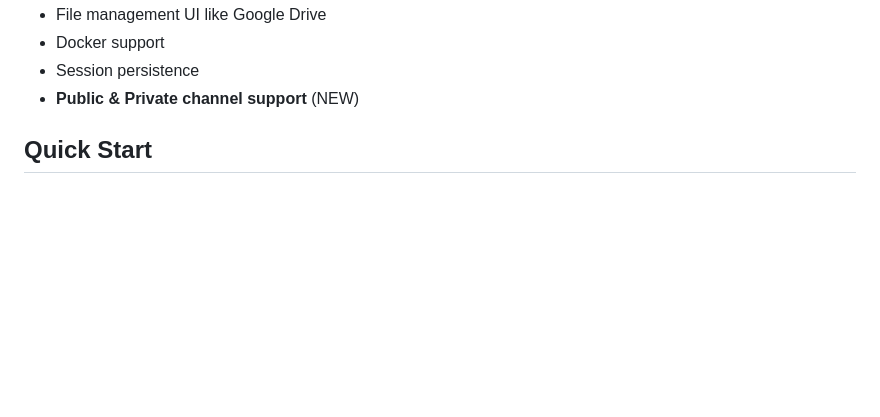
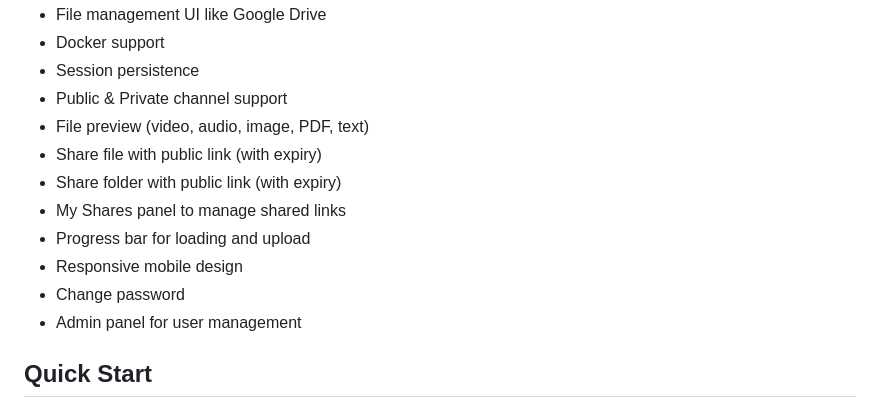
Before and after one commit to gylangsatria/telegram-cloud-storage, a Markdown page: README.md, the part around the change. Rendered like a GitHub page; blank space fills up the shorter version.

Commit message:
update readme with working feature

```diff
--- a/README.md
+++ b/README.md
@@ -19,7 +19,15 @@ Google Drive-like storage using Telegram as backend. Now supports **PUBLIC** and
 - File management UI like Google Drive
 - Docker support
 - Session persistence
-- **Public & Private channel support** (NEW)
+- Public & Private channel support
+- File preview (video, audio, image, PDF, text)
+- Share file with public link (with expiry)
+- Share folder with public link (with expiry)
+- My Shares panel to manage shared links
+- Progress bar for loading and upload
+- Responsive mobile design
+- Change password
+- Admin panel for user management
 
 ## Quick Start
 
```
